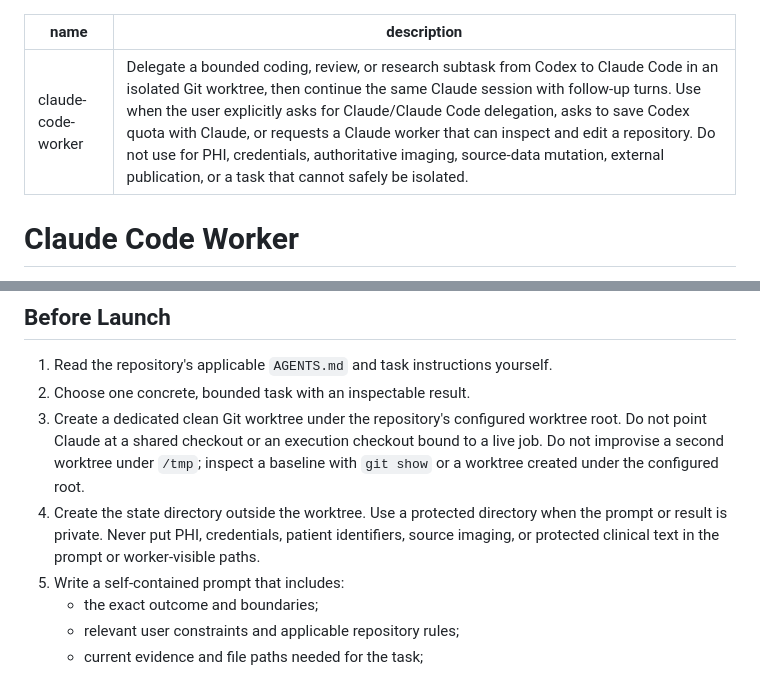
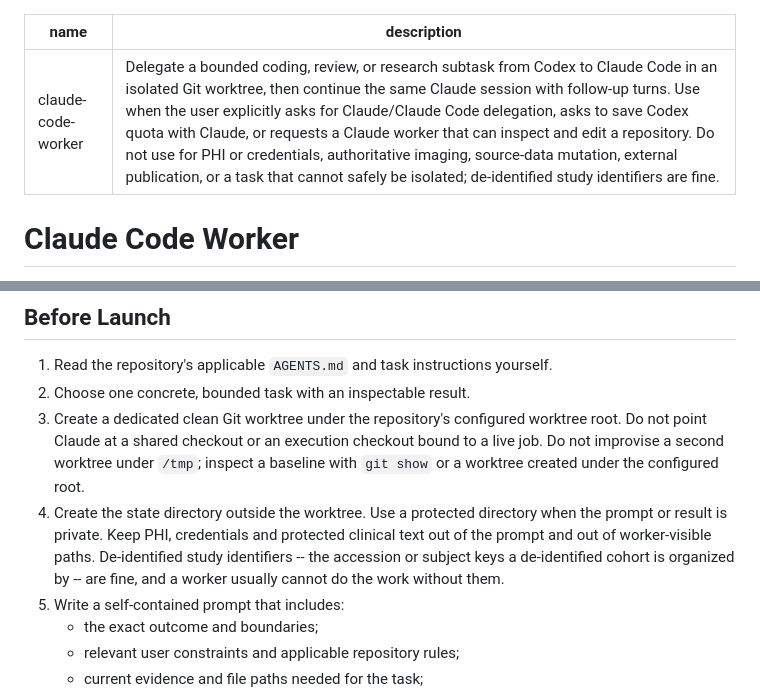
Before and after one commit to uchicago-dsi/ai-sci-skills, a Markdown page: skills/claude-code-worker/SKILL.md, 2 parts joined by grey strips. GitHub-like rendering.

Commit message:
Allow de-identified study identifiers in a delegated worker prompt
The prohibition read as covering any patient identifier, which blocked passing
the accession or subject keys a de-identified cohort is organized by - and a
worker usually cannot do the work without them. PHI, credentials and protected
clinical text stay out of the prompt and out of worker-visible paths.

Co-Authored-By: Claude Opus 5 (1M context) <noreply@anthropic.com>

```diff
--- a/skills/claude-code-worker/SKILL.md
+++ b/skills/claude-code-worker/SKILL.md
@@ -1,6 +1,6 @@
 ---
 name: claude-code-worker
-description: "Delegate a bounded coding, review, or research subtask from Codex to Claude Code in an isolated Git worktree, then continue the same Claude session with follow-up turns. Use when the user explicitly asks for Claude/Claude Code delegation, asks to save Codex quota with Claude, or requests a Claude worker that can inspect and edit a repository. Do not use for PHI, credentials, authoritative imaging, source-data mutation, external publication, or a task that cannot safely be isolated."
+description: "Delegate a bounded coding, review, or research subtask from Codex to Claude Code in an isolated Git worktree, then continue the same Claude session with follow-up turns. Use when the user explicitly asks for Claude/Claude Code delegation, asks to save Codex quota with Claude, or requests a Claude worker that can inspect and edit a repository. Do not use for PHI or credentials, authoritative imaging, source-data mutation, external publication, or a task that cannot safely be isolated; de-identified study identifiers are fine."
 ---
 
 # Claude Code Worker
@@ -30,8 +30,10 @@ work, stop delegating that task shape even when Claude quota is free.
    Do not improvise a second worktree under `/tmp`; inspect a baseline with `git show` or a
    worktree created under the configured root.
 4. Create the state directory outside the worktree. Use a protected directory when the
-   prompt or result is private. Never put PHI, credentials, patient identifiers, source
-   imaging, or protected clinical text in the prompt or worker-visible paths.
+   prompt or result is private. Keep PHI, credentials and protected clinical text out of
+   the prompt and out of worker-visible paths. De-identified study identifiers -- the
+   accession or subject keys a de-identified cohort is organized by -- are fine, and a
+   worker usually cannot do the work without them.
 5. Write a self-contained prompt that includes:
    - the exact outcome and boundaries;
    - relevant user constraints and applicable repository rules;
```
